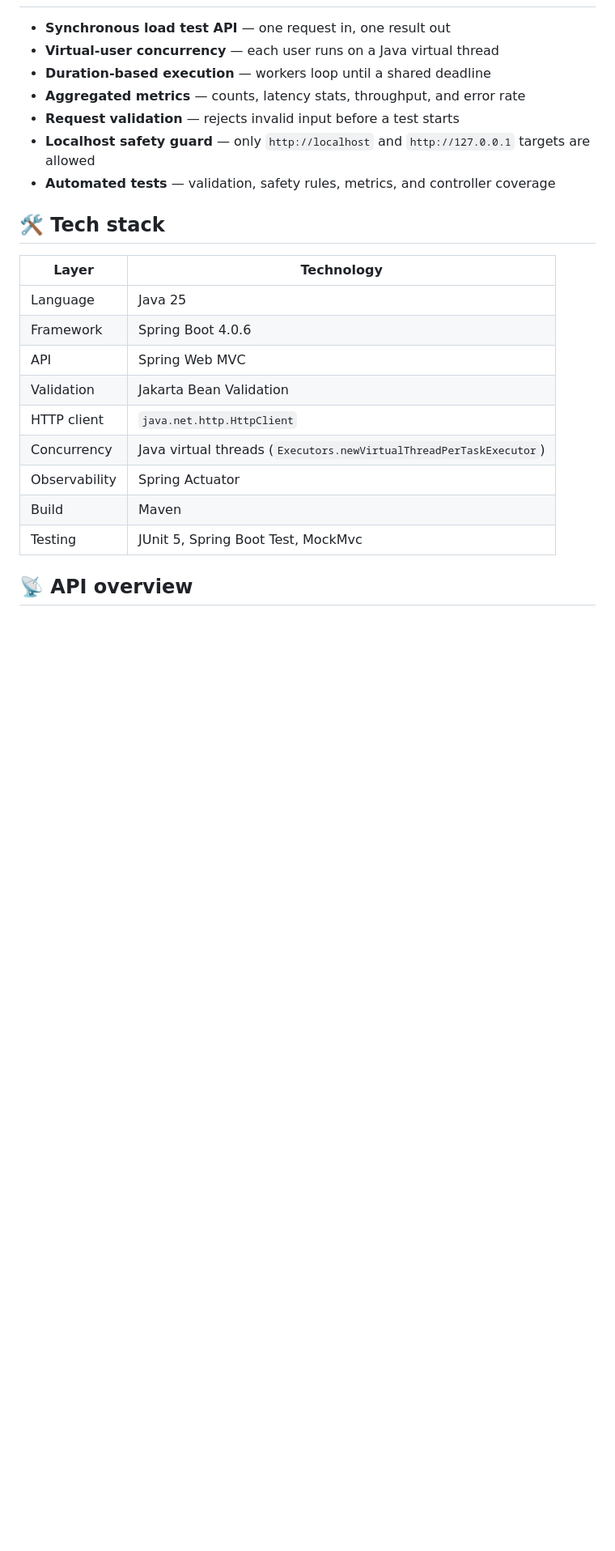
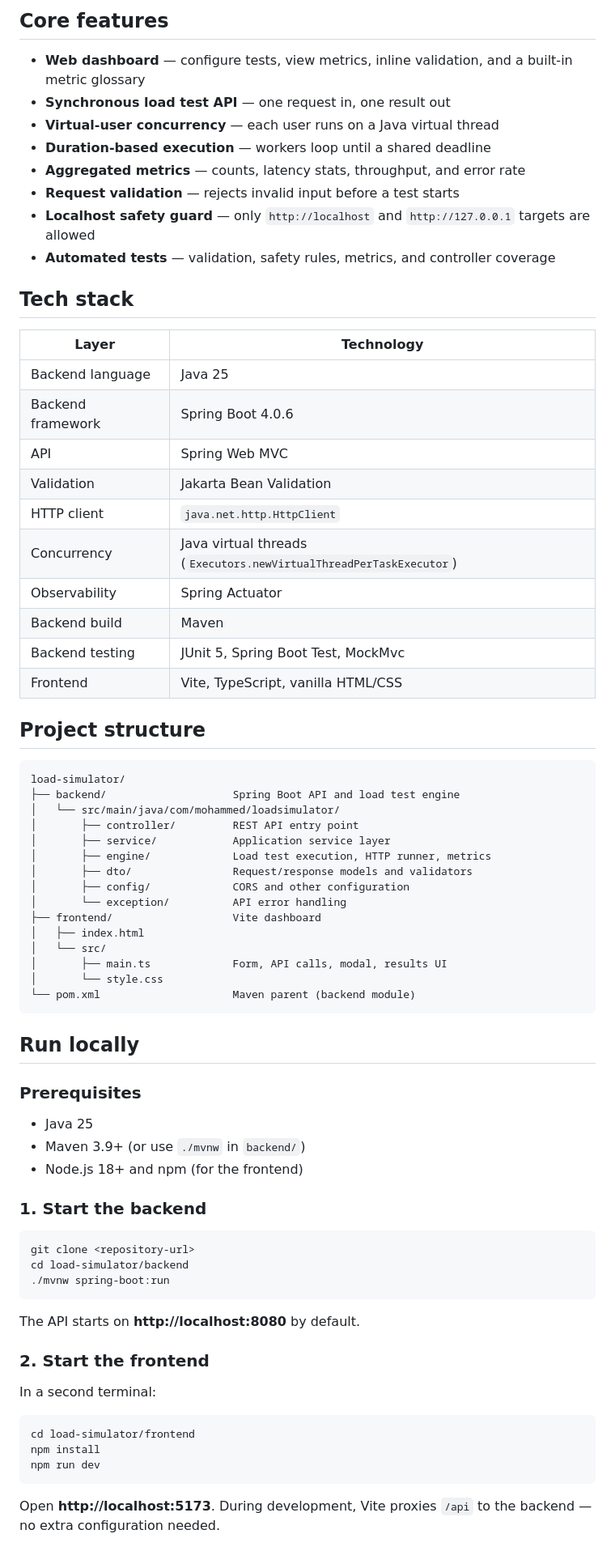
Before and after one commit to MoHussain543/load-simulator, a Markdown page: README.md, the part around one of its changes. Shown at 81% size. GitHub-like rendering; blank space fills up the shorter version.

````diff
--- a/README.md
+++ b/README.md
@@ -15,3 +46,6 @@ Local backend services often need quick feedback on throughput and latency under
+## Core features
+
+- **Web dashboard** — configure tests, view metrics, inline validation, and a built-in metric glossary
 - **Synchronous load test API** — one request in, one result out
 - **Virtual-user concurrency** — each user runs on a Java virtual thread
 - **Duration-based execution** — workers loop until a shared deadline
@@ -20,18 +54,68 @@ Local backend services often need quick feedback on throughput and latency under
 - **Localhost safety guard** — only `http://localhost` and `http://127.0.0.1` targets are allowed
 - **Automated tests** — validation, safety rules, metrics, and controller coverage
 
-## 🛠️ Tech stack
+## Tech stack
 
 | Layer | Technology |
 |---|---|
-| Language | Java 25 |
-| Framework | Spring Boot 4.0.6 |
+| Backend language | Java 25 |
+| Backend framework | Spring Boot 4.0.6 |
 | API | Spring Web MVC |
 | Validation | Jakarta Bean Validation |
 | HTTP client | `java.net.http.HttpClient` |
 | Concurrency | Java virtual threads (`Executors.newVirtualThreadPerTaskExecutor`) |
 | Observability | Spring Actuator |
-| Build | Maven |
-| Testing | JUnit 5, Spring Boot Test, MockMvc |
+| Backend build | Maven |
+| Backend testing | JUnit 5, Spring Boot Test, MockMvc |
+| Frontend | Vite, TypeScript, vanilla HTML/CSS |
 
-## 📡 API overview
+## Project structure
+
+```
+load-simulator/
+├── backend/                    Spring Boot API and load test engine
+│   └── src/main/java/com/mohammed/loadsimulator/
+│       ├── controller/         REST API entry point
+│       ├── service/            Application service layer
+│       ├── engine/             Load test execution, HTTP runner, metrics
+│       ├── dto/                Request/response models and validators
+│       ├── config/             CORS and other configuration
+│       └── exception/          API error handling
+├── frontend/                   Vite dashboard
+│   ├── index.html
+│   └── src/
+│       ├── main.ts             Form, API calls, modal, results UI
+│       └── style.css
+└── pom.xml                     Maven parent (backend module)
+```
+
+## Run locally
+
+### Prerequisites
+
+- Java 25
+- Maven 3.9+ (or use `./mvnw` in `backend/`)
+- Node.js 18+ and npm (for the frontend)
+
+### 1. Start the backend
+
+```bash
+git clone <repository-url>
+cd load-simulator/backend
+./mvnw spring-boot:run
+```
+
+The API starts on **http://localhost:8080** by default.
+
+### 2. Start the frontend
+
+In a second terminal:
+
+```bash
+cd load-simulator/frontend
+npm install
+npm run dev
+```
+
+Open **http://localhost:5173**. During development, Vite proxies `/api` to the backend — no extra configuration needed.
+
````
Also changed, not shown: other parts of README.md (+109 -67 lines), docs/images/configuration.png (added), docs/images/how-it-works.png (added), docs/images/results.png (added), 3 other files.
